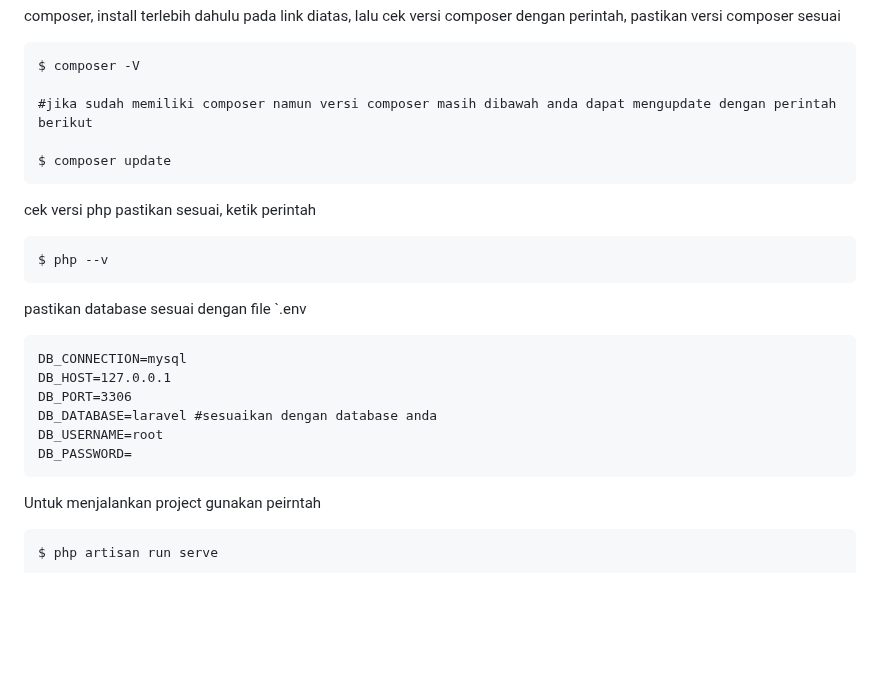
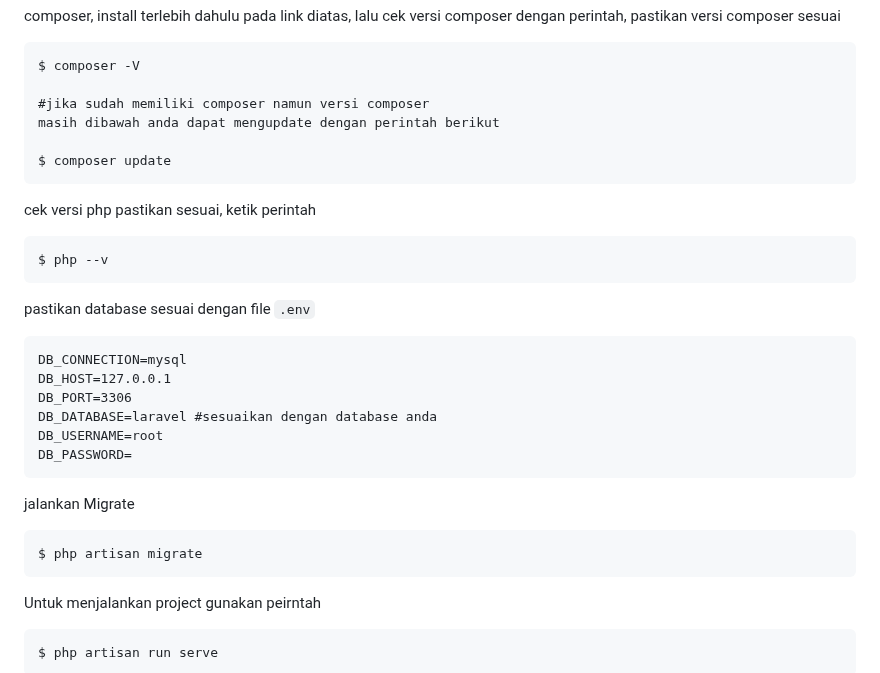
Before and after one commit to nopal087/Tunsanet, a Markdown page: README.md, the part around the change. Rendered like a GitHub page; blank space fills up the shorter version.

````diff
--- a/README.md
+++ b/README.md
@@ -19,7 +19,8 @@ cek versi composer dengan perintah, pastikan versi composer sesuai
 ```html
 $ composer -V
 
-#jika sudah memiliki composer namun versi composer masih dibawah anda dapat mengupdate dengan perintah berikut
+#jika sudah memiliki composer namun versi composer
+masih dibawah anda dapat mengupdate dengan perintah berikut
 
 $ composer update
 ```
@@ -27,7 +28,7 @@ cek versi php pastikan sesuai, ketik perintah
 ```html
 $ php --v
 ```
-pastikan database sesuai dengan file `.env
+pastikan database sesuai dengan file `.env`
 ```html
 DB_CONNECTION=mysql
 DB_HOST=127.0.0.1
@@ -35,6 +36,10 @@ DB_PORT=3306
 DB_DATABASE=laravel #sesuaikan dengan database anda
 DB_USERNAME=root
 DB_PASSWORD=
+```
+jalankan Migrate
+```html
+$ php artisan migrate
 ```
 Untuk menjalankan project gunakan peirntah
 ```html
````
